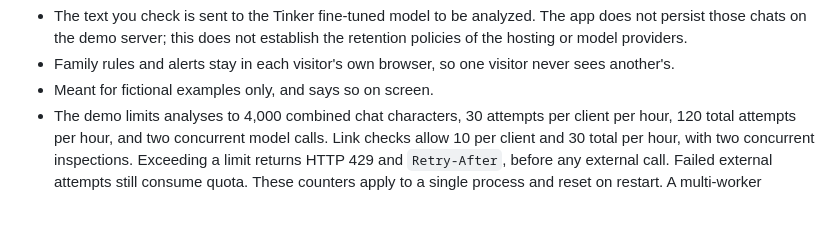
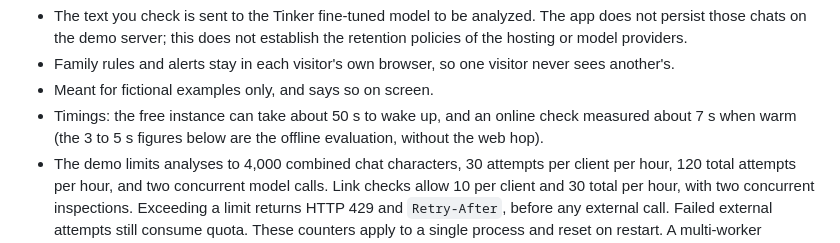
Before and after one commit to jenniferevangelista-de/night-guard, a Markdown page: README.md, the part around the change. Drawn GitHub-style; blank space fills up the shorter version.

Commit message:
Docs: state the real online response time

```diff
--- a/README.md
+++ b/README.md
@@ -85,6 +85,7 @@ Instagram supervision, Discord Family Center, TikTok Family Pairing and Roblox p
   on the demo server; this does not establish the retention policies of the hosting or model providers.
 - Family rules and alerts stay in each visitor's own browser, so one visitor never sees another's.
 - Meant for fictional examples only, and says so on screen.
+- Timings: the free instance can take about 50 s to wake up, and an online check measured about 7 s when warm (the 3 to 5 s figures below are the offline evaluation, without the web hop).
 - The demo limits analyses to 4,000 combined chat characters, 30 attempts per
   client per hour, 120 total attempts per hour, and two concurrent model calls.
   Link checks allow 10 per client and 30 total per hour, with two concurrent
```
Also changed, not shown: docs/ARTICLE.md (+1 -1 lines).
